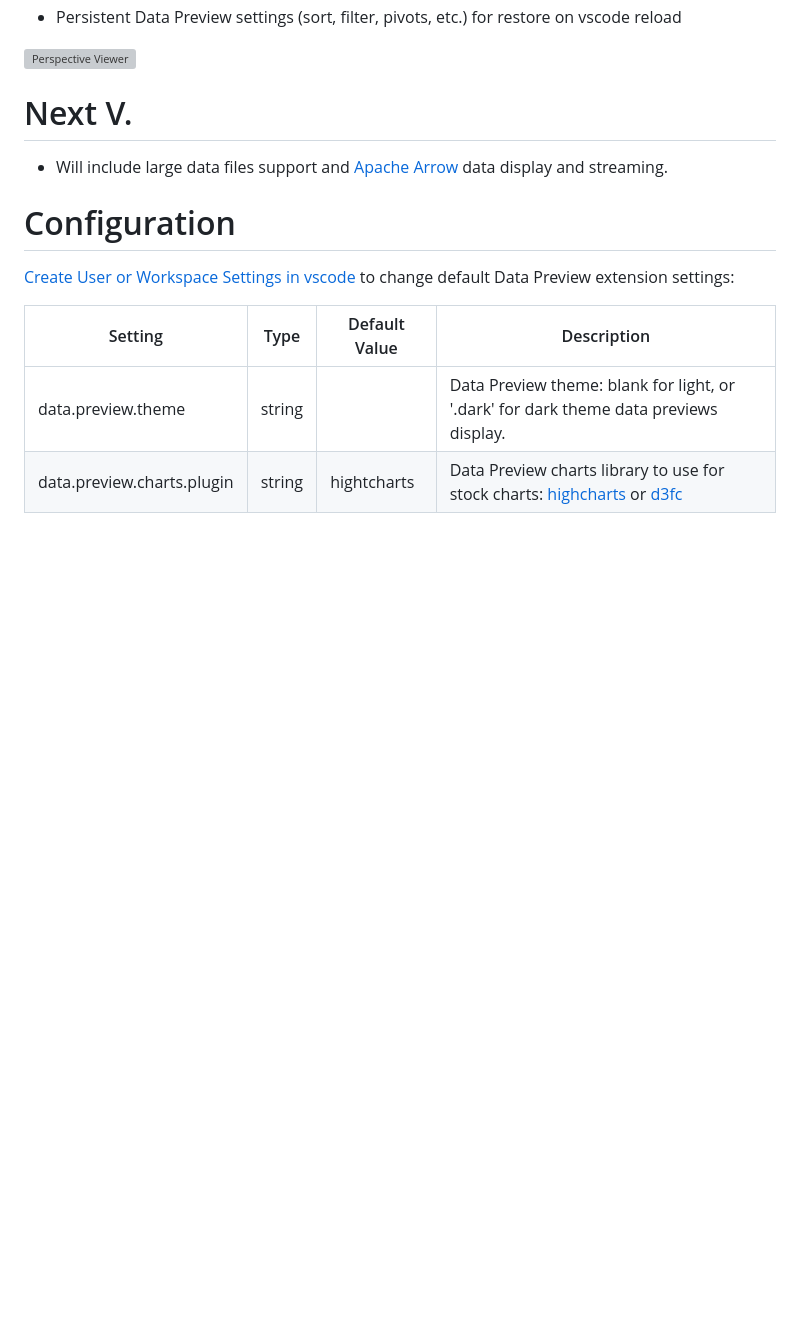
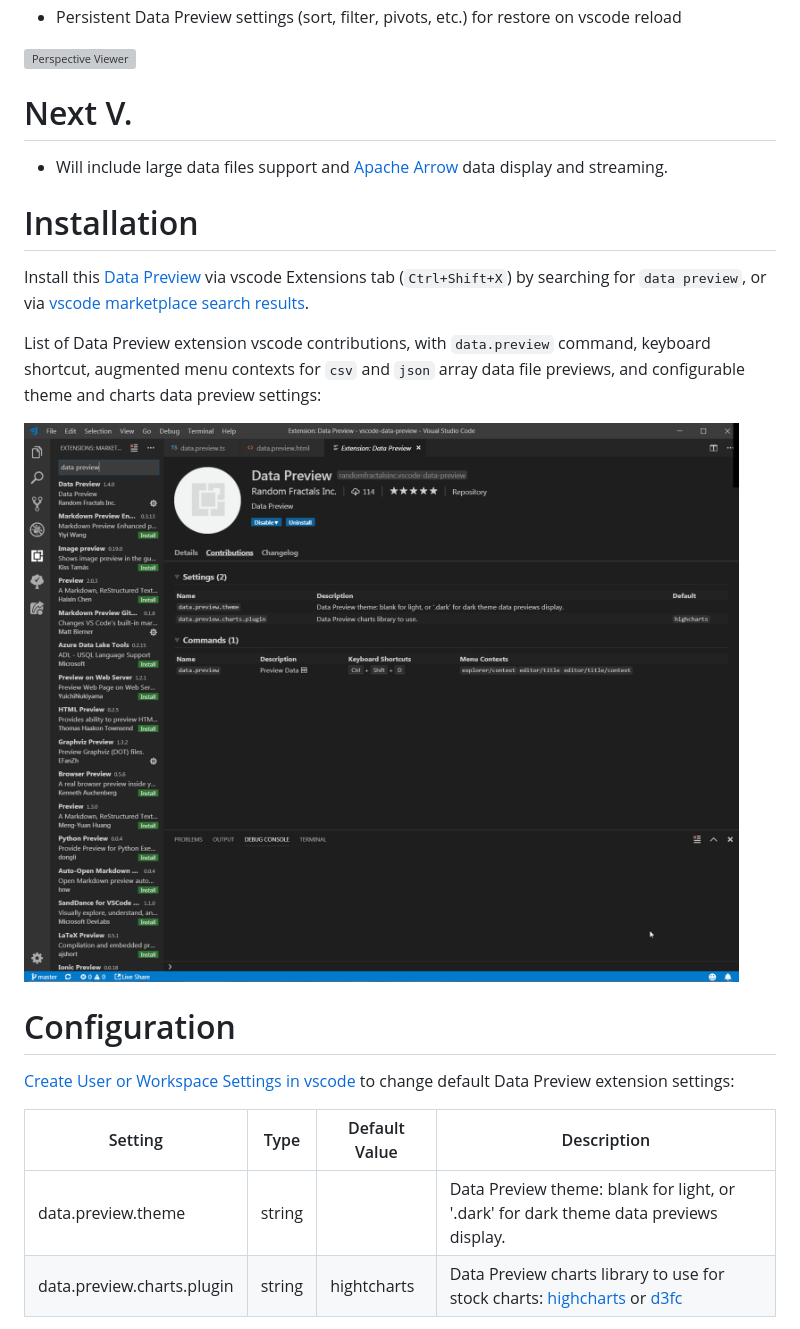
Before and after one commit to RandomFractals/vscode-data-preview, a Markdown page: README.md, the part around the change printed below. Drawn GitHub-style; pictures changed too: images/vscode-data-preview-contributions.png (added); blank space fills up the shorter version; grey boxes are pictures that could not be loaded.

```diff
--- a/README.md
+++ b/README.md
@@ -21,6 +26,15 @@ large `csv`, `json` array, `arrow` and `parquet` data files with [Perspective](h
 
 - Will include large data files support and [Apache Arrow](https://observablehq.com/@randomfractals/apache-arrow) data display and streaming.
 
+# Installation
+
+Install this [Data Preview](https://marketplace.visualstudio.com/items?itemName=RandomFractalsInc.vscode-data-preview) via vscode Extensions tab (`Ctrl+Shift+X`) by searching for `data preview`, or via [vscode marketplace search results](https://marketplace.visualstudio.com/search?term=data%20preview&target=VSCode&category=All%20categories&sortBy=Relevance).
+
+List of Data Preview extension vscode contributions, with `data.preview` command, keyboard shortcut, augmented menu contexts for `csv` and `json` array data file previews, and configurable theme and charts data preview settings:
+
+![Data Preview Contributions](https://github.com/RandomFractals/vscode-data-preview/blob/master/images/vscode-data-preview-contributions.png?raw=true
+"Data Preview Contributions")
+
 # Configuration
 [Create User or Workspace Settings in vscode](http://code.visualstudio.com/docs/customization/userandworkspace#_creating-user-and-workspace-settings) to change default Data Preview extension settings:
 
```
Also changed, not shown: other parts of README.md (+11 -0 lines), images/vscode-data-preview-dark.png (added), 2 other files.
